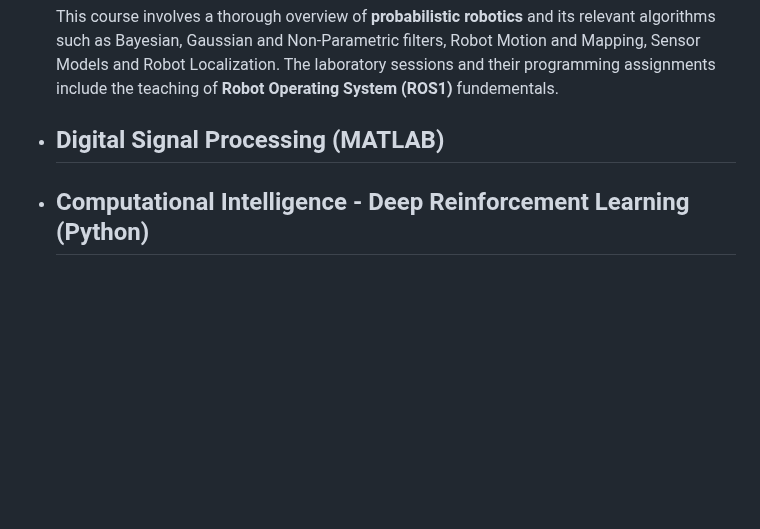
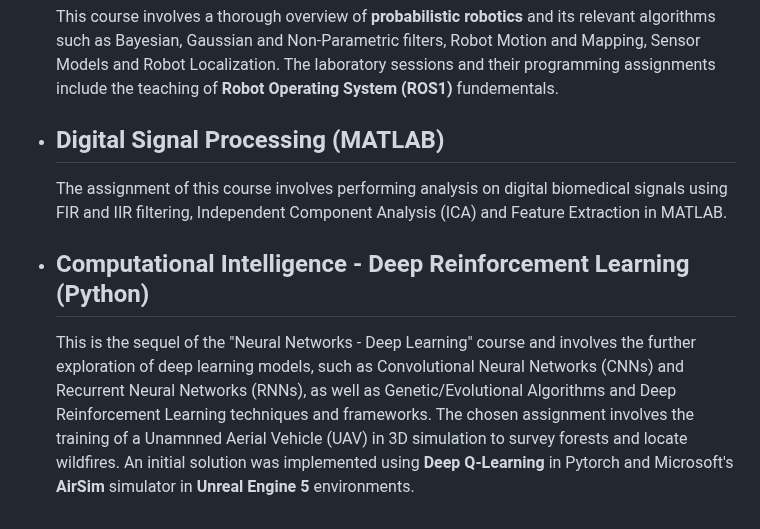
Before and after one commit to DimYfantidis/University_Projects, a Markdown page: README.md, the part around the change. Drawn GitHub-style; blank space fills up the shorter version.

```diff
--- a/README.md
+++ b/README.md
@@ -92,4 +92,6 @@ An exhaustive list with every programming-related school assignment. Assignments
 * ## Robotic Control (Python)
   This course involves a thorough overview of **probabilistic robotics** and its relevant algorithms such as Bayesian, Gaussian and Non-Parametric filters, Robot Motion and Mapping, Sensor Models and Robot Localization. The laboratory sessions and their programming assignments include the teaching of **Robot Operating System (ROS1)** fundementals.
 * ## Digital Signal Processing (MATLAB)
+  The assignment of this course involves performing analysis on digital biomedical signals using FIR and IIR filtering, Independent Component Analysis (ICA) and Feature Extraction in MATLAB.
 * ## Computational Intelligence - Deep Reinforcement Learning (Python)
+  This is the sequel of the "Neural Networks - Deep Learning" course and involves the further exploration of deep learning models, such as Convolutional Neural Networks (CNNs) and Recurrent Neural Networks (RNNs), as well as Genetic/Evolutional Algorithms and Deep Reinforcement Learning techniques and frameworks. The chosen assignment involves the training of a Unamnned Aerial Vehicle (UAV) in 3D simulation to survey forests and locate wildfires. An initial solution was implemented using **Deep Q-Learning** in Pytorch and Microsoft's **AirSim** simulator in **Unreal Engine 5** environments.
```
